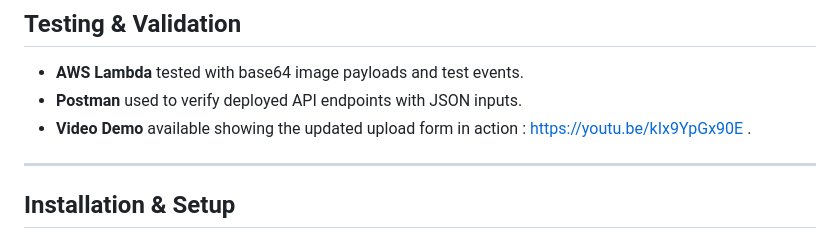
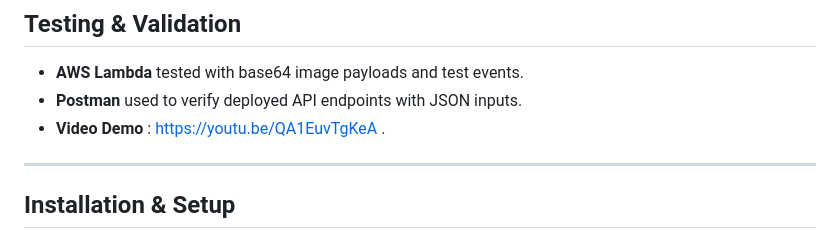
Before and after one commit to Soumilgit/Real-Time-Missing-Persons-Detection, a Markdown page: README.md, the part around the change. GitHub-like rendering.

Commit message:
Change video demo link in README
Updated video demo link for the upload form.

```diff
--- a/README.md
+++ b/README.md
@@ -99,7 +99,7 @@ The goal is to **automate face-matching**, reducing delays and human error, enab
 
 - **AWS Lambda** tested with base64 image payloads and test events.
 - **Postman** used to verify deployed API endpoints with JSON inputs.
-- **Video Demo** available showing the updated upload form in action : https://youtu.be/kIx9YpGx90E .
+- **Video Demo** : https://youtu.be/QA1EuvTgKeA .
 
 ---
 
```
